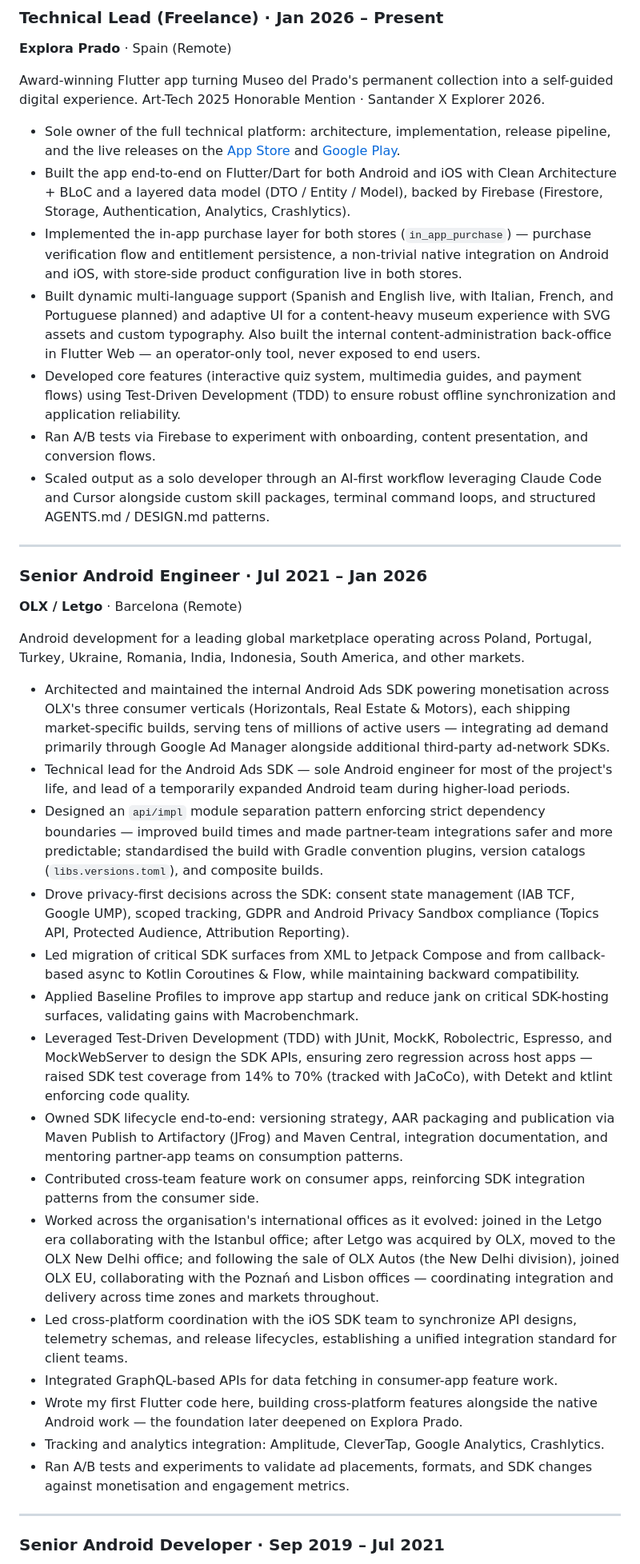
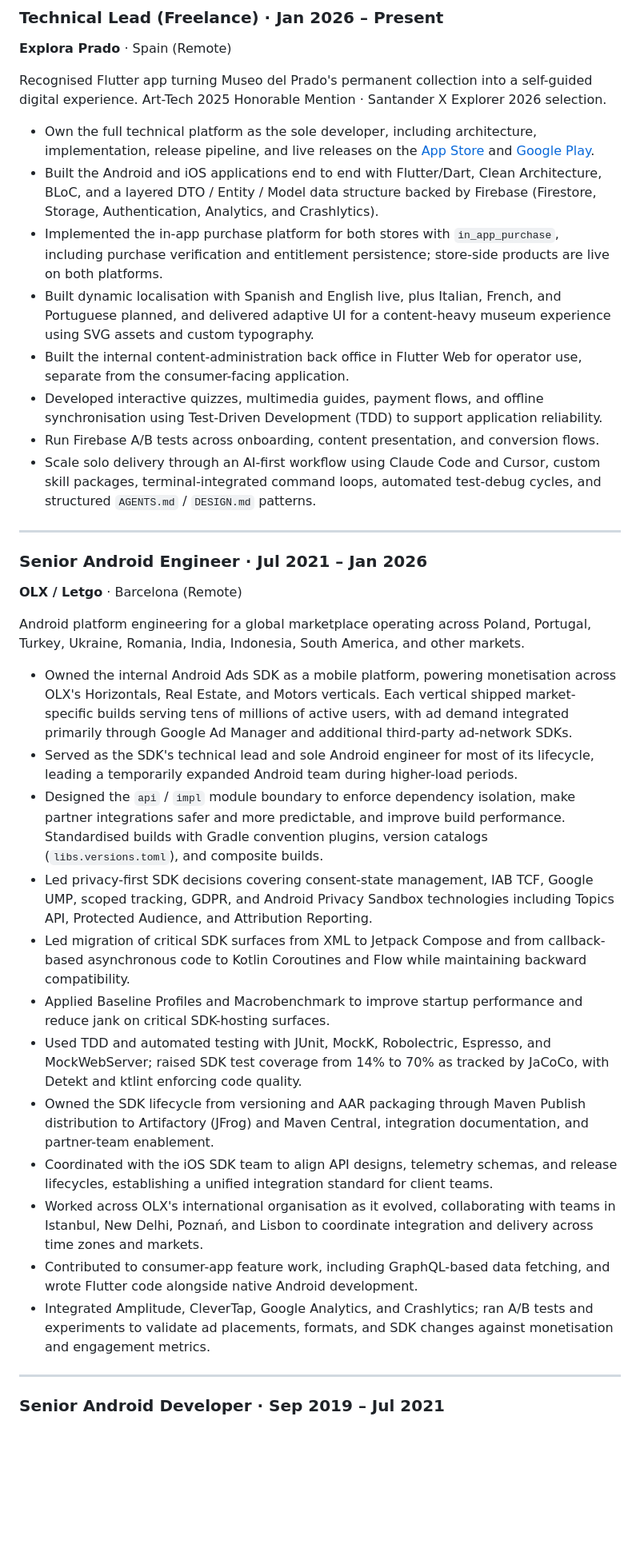
Before and after one commit to davidru85/davidru85.github.io, a Markdown page: CV_David_Ruiz_Urraca.md, the part around one of its changes. Shown at 80% size. Drawn GitHub-style; blank space fills up the shorter version.

Commit message:
docs(cv): optimize mobile engineering positioning

```diff
--- a/CV_David_Ruiz_Urraca.md
+++ b/CV_David_Ruiz_Urraca.md
@@ -19,38 +32,36 @@ Product-minded Senior Mobile Engineer building production Android applications a
 ### Technical Lead (Freelance) · Jan 2026 – Present
 **Explora Prado** · Spain (Remote)
 
-Award-winning Flutter app turning Museo del Prado's permanent collection into a self-guided digital experience. Art-Tech 2025 Honorable Mention · Santander X Explorer 2026.
+Recognised Flutter app turning Museo del Prado's permanent collection into a self-guided digital experience. Art-Tech 2025 Honorable Mention · Santander X Explorer 2026 selection.
 
-- Sole owner of the full technical platform: architecture, implementation, release pipeline, and the live releases on the [App Store](https://apps.apple.com/app/id6758626429) and [Google Play](https://play.google.com/store/apps/details?id=com.explora.prado).
-- Built the app end-to-end on Flutter/Dart for both Android and iOS with Clean Architecture + BLoC and a layered data model (DTO / Entity / Model), backed by Firebase (Firestore, Storage, Authentication, Analytics, Crashlytics).
-- Implemented the in-app purchase layer for both stores (`in_app_purchase`) — purchase verification flow and entitlement persistence, a non-trivial native integration on Android and iOS, with store-side product configuration live in both stores.
-- Built dynamic multi-language support (Spanish and English live, with Italian, French, and Portuguese planned) and adaptive UI for a content-heavy museum experience with SVG assets and custom typography. Also built the internal content-administration back-office in Flutter Web — an operator-only tool, never exposed to end users.
-- Developed core features (interactive quiz system, multimedia guides, and payment flows) using Test-Driven Development (TDD) to ensure robust offline synchronization and application reliability.
-- Ran A/B tests via Firebase to experiment with onboarding, content presentation, and conversion flows.
-- Scaled output as a solo developer through an AI-first workflow leveraging Claude Code and Cursor alongside custom skill packages, terminal command loops, and structured AGENTS.md / DESIGN.md patterns.
+- Own the full technical platform as the sole developer, including architecture, implementation, release pipeline, and live releases on the [App Store](https://apps.apple.com/app/id6758626429) and [Google Play](https://play.google.com/store/apps/details?id=com.explora.prado).
+- Built the Android and iOS applications end to end with Flutter/Dart, Clean Architecture, BLoC, and a layered DTO / Entity / Model data structure backed by Firebase (Firestore, Storage, Authentication, Analytics, and Crashlytics).
+- Implemented the in-app purchase platform for both stores with `in_app_purchase`, including purchase verification and entitlement persistence; store-side products are live on both platforms.
+- Built dynamic localisation with Spanish and English live, plus Italian, French, and Portuguese planned, and delivered adaptive UI for a content-heavy museum experience using SVG assets and custom typography.
+- Built the internal content-administration back office in Flutter Web for operator use, separate from the consumer-facing application.
+- Developed interactive quizzes, multimedia guides, payment flows, and offline synchronisation using Test-Driven Development (TDD) to support application reliability.
+- Run Firebase A/B tests across onboarding, content presentation, and conversion flows.
+- Scale solo delivery through an AI-first workflow using Claude Code and Cursor, custom skill packages, terminal-integrated command loops, automated test-debug cycles, and structured `AGENTS.md` / `DESIGN.md` patterns.
 
 ---
 
 ### Senior Android Engineer · Jul 2021 – Jan 2026
 **OLX / Letgo** · Barcelona (Remote)
 
-Android development for a leading global marketplace operating across Poland, Portugal, Turkey, Ukraine, Romania, India, Indonesia, South America, and other markets.
+Android platform engineering for a global marketplace operating across Poland, Portugal, Turkey, Ukraine, Romania, India, Indonesia, South America, and other markets.
 
-- Architected and maintained the internal Android Ads SDK powering monetisation across OLX's three consumer verticals (Horizontals, Real Estate & Motors), each shipping market-specific builds, serving tens of millions of active users — integrating ad demand primarily through Google Ad Manager alongside additional third-party ad-network SDKs.
-- Technical lead for the Android Ads SDK — sole Android engineer for most of the project's life, and lead of a temporarily expanded Android team during higher-load periods.
-- Designed an `api/impl` module separation pattern enforcing strict dependency boundaries — improved build times and made partner-team integrations safer and more predictable; standardised the build with Gradle convention plugins, version catalogs (`libs.versions.toml`), and composite builds.
-- Drove privacy-first decisions across the SDK: consent state management (IAB TCF, Google UMP), scoped tracking, GDPR and Android Privacy Sandbox compliance (Topics API, Protected Audience, Attribution Reporting).
-- Led migration of critical SDK surfaces from XML to Jetpack Compose and from callback-based async to Kotlin Coroutines & Flow, while maintaining backward compatibility.
-- Applied Baseline Profiles to improve app startup and reduce jank on critical SDK-hosting surfaces, validating gains with Macrobenchmark.
-- Leveraged Test-Driven Development (TDD) with JUnit, MockK, Robolectric, Espresso, and MockWebServer to design the SDK APIs, ensuring zero regression across host apps — raised SDK test coverage from 14% to 70% (tracked with JaCoCo), with Detekt and ktlint enforcing code quality.
-- Owned SDK lifecycle end-to-end: versioning strategy, AAR packaging and publication via Maven Publish to Artifactory (JFrog) and Maven Central, integration documentation, and mentoring partner-app teams on consumption patterns.
-- Contributed cross-team feature work on consumer apps, reinforcing SDK integration patterns from the consumer side.
-- Worked across the organisation's international offices as it evolved: joined in the Letgo era collaborating with the Istanbul office; after Letgo was acquired by OLX, moved to the OLX New Delhi office; and following the sale of OLX Autos (the New Delhi division), joined OLX EU, collaborating with the Poznań and Lisbon offices — coordinating integration and delivery across time zones and markets throughout.
-- Led cross-platform coordination with the iOS SDK team to synchronize API designs, telemetry schemas, and release lifecycles, establishing a unified integration standard for client teams.
-- Integrated GraphQL-based APIs for data fetching in consumer-app feature work.
-- Wrote my first Flutter code here, building cross-platform features alongside the native Android work — the foundation later deepened on Explora Prado.
-- Tracking and analytics integration: Amplitude, CleverTap, Google Analytics, Crashlytics.
-- Ran A/B tests and experiments to validate ad placements, formats, and SDK changes against monetisation and engagement metrics.
+- Owned the internal Android Ads SDK as a mobile platform, powering monetisation across OLX's Horizontals, Real Estate, and Motors verticals. Each vertical shipped market-specific builds serving tens of millions of active users, with ad demand integrated primarily through Google Ad Manager and additional third-party ad-network SDKs.
+- Served as the SDK's technical lead and sole Android engineer for most of its lifecycle, leading a temporarily expanded Android team during higher-load periods.
+- Designed the `api` / `impl` module boundary to enforce dependency isolation, make partner integrations safer and more predictable, and improve build performance. Standardised builds with Gradle convention plugins, version catalogs (`libs.versions.toml`), and composite builds.
+- Led privacy-first SDK decisions covering consent-state management, IAB TCF, Google UMP, scoped tracking, GDPR, and Android Privacy Sandbox technologies including Topics API, Protected Audience, and Attribution Reporting.
+- Led migration of critical SDK surfaces from XML to Jetpack Compose and from callback-based asynchronous code to Kotlin Coroutines and Flow while maintaining backward compatibility.
+- Applied Baseline Profiles and Macrobenchmark to improve startup performance and reduce jank on critical SDK-hosting surfaces.
+- Used TDD and automated testing with JUnit, MockK, Robolectric, Espresso, and MockWebServer; raised SDK test coverage from 14% to 70% as tracked by JaCoCo, with Detekt and ktlint enforcing code quality.
+- Owned the SDK lifecycle from versioning and AAR packaging through Maven Publish distribution to Artifactory (JFrog) and Maven Central, integration documentation, and partner-team enablement.
+- Coordinated with the iOS SDK team to align API designs, telemetry schemas, and release lifecycles, establishing a unified integration standard for client teams.
+- Worked across OLX's international organisation as it evolved, collaborating with teams in Istanbul, New Delhi, Poznań, and Lisbon to coordinate integration and delivery across time zones and markets.
+- Contributed to consumer-app feature work, including GraphQL-based data fetching, and wrote Flutter code alongside native Android development.
+- Integrated Amplitude, CleverTap, Google Analytics, and Crashlytics; ran A/B tests and experiments to validate ad placements, formats, and SDK changes against monetisation and engagement metrics.
 
 ---
 
```
Also changed, not shown: other parts of CV_David_Ruiz_Urraca.md (+45 -44 lines).
